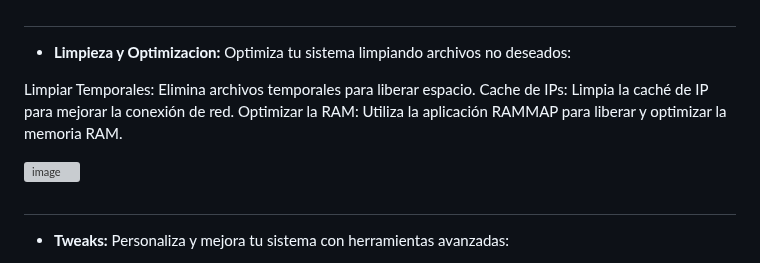
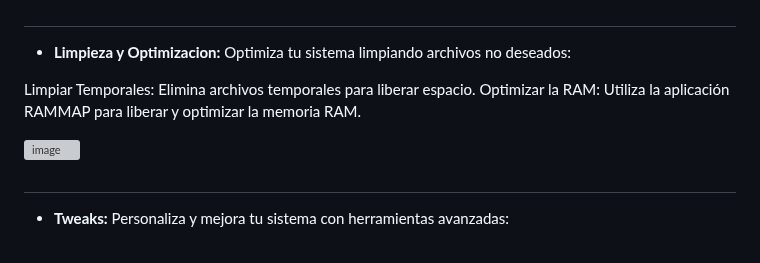
Before and after one commit to BrandonSepulveda/ToolboxBS, a Markdown page: README.md, the part around one of its changes. Rendered like a GitHub page; grey boxes are pictures that could not be loaded.

Commit message:
Update README.md
Signed-off-by: Brandon Sepulveda <88468929+BrandonSepulveda@users.noreply.github.com>

```diff
--- a/README.md
+++ b/README.md
@@ -82,6 +87,5 @@ Generar Informes de Energía: Obtén informes sobre el consumo de energía del s
 Optimiza tu sistema limpiando archivos no deseados:
 
 Limpiar Temporales: Elimina archivos temporales para liberar espacio.
-Cache de IPs: Limpia la caché de IP para mejorar la conexión de red.
 Optimizar la RAM: Utiliza la aplicación RAMMAP para liberar y optimizar la memoria RAM.
 
```
Also changed, not shown: other parts of README.md (+20 -5 lines).
